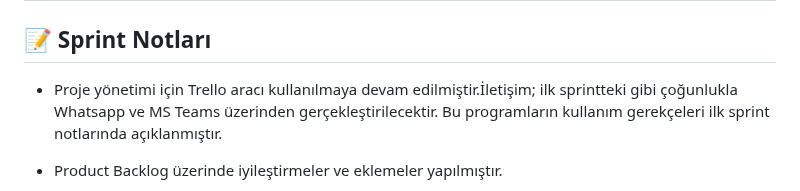
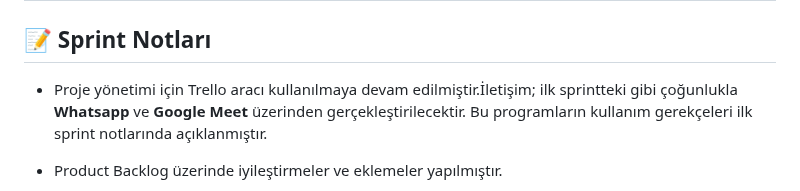
Before and after one commit to ZNisaAkkilic/Bootcamp-130, a Markdown page: README.md, the part around the change. Rendered like a GitHub page.

```diff
--- a/README.md
+++ b/README.md
@@ -282,7 +282,7 @@ Rumeysa Nur Demirbaş, Zeynep Nisa Akkılıç, Yakup Dolat
 
 ## 📝 Sprint Notları
 
-- Proje yönetimi için Trello aracı kullanılmaya devam edilmiştir.İletişim; ilk sprintteki gibi çoğunlukla Whatsapp ve MS Teams üzerinden gerçekleştirilecektir. Bu programların kullanım gerekçeleri ilk sprint notlarında açıklanmıştır.
+- Proje yönetimi için Trello aracı kullanılmaya devam edilmiştir.İletişim; ilk sprintteki gibi çoğunlukla **Whatsapp** ve **Google Meet** üzerinden gerçekleştirilecektir. Bu programların kullanım gerekçeleri ilk sprint notlarında açıklanmıştır.
 
 - Product Backlog üzerinde iyileştirmeler ve eklemeler yapılmıştır.
 
```
